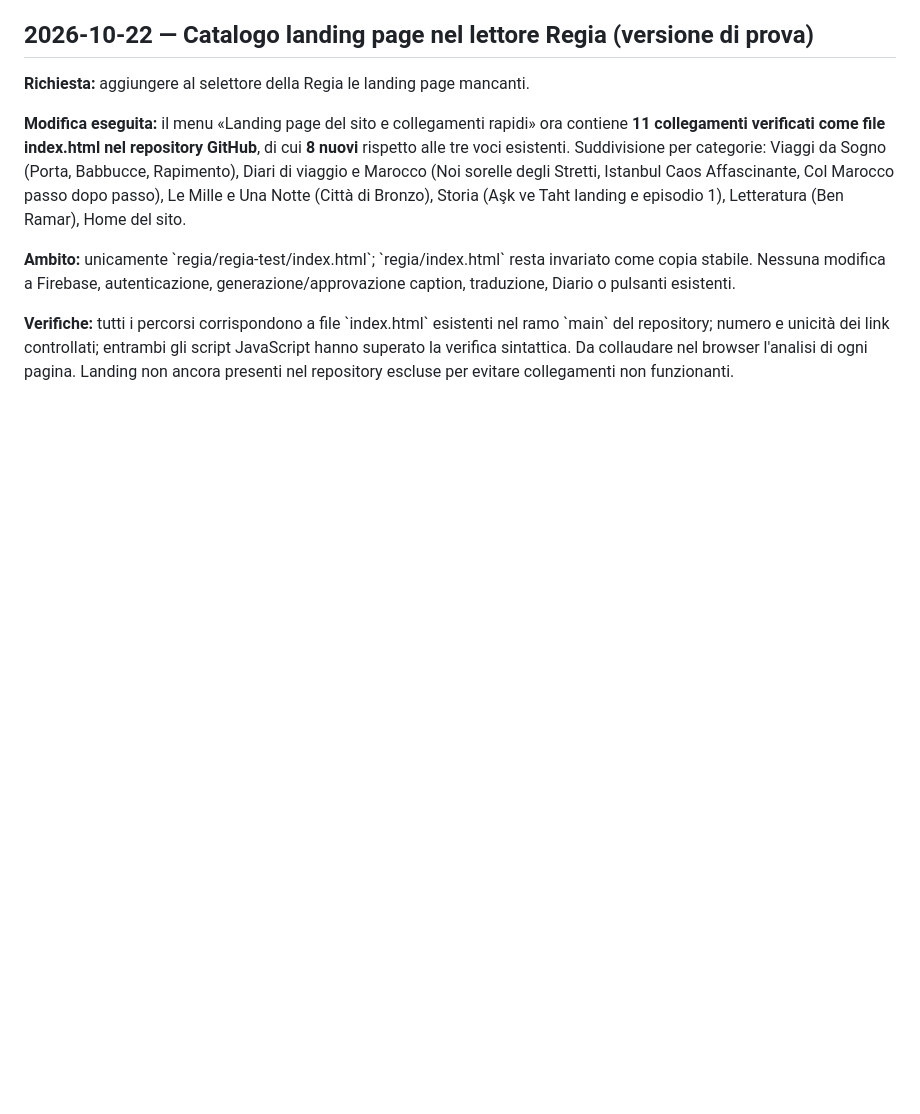
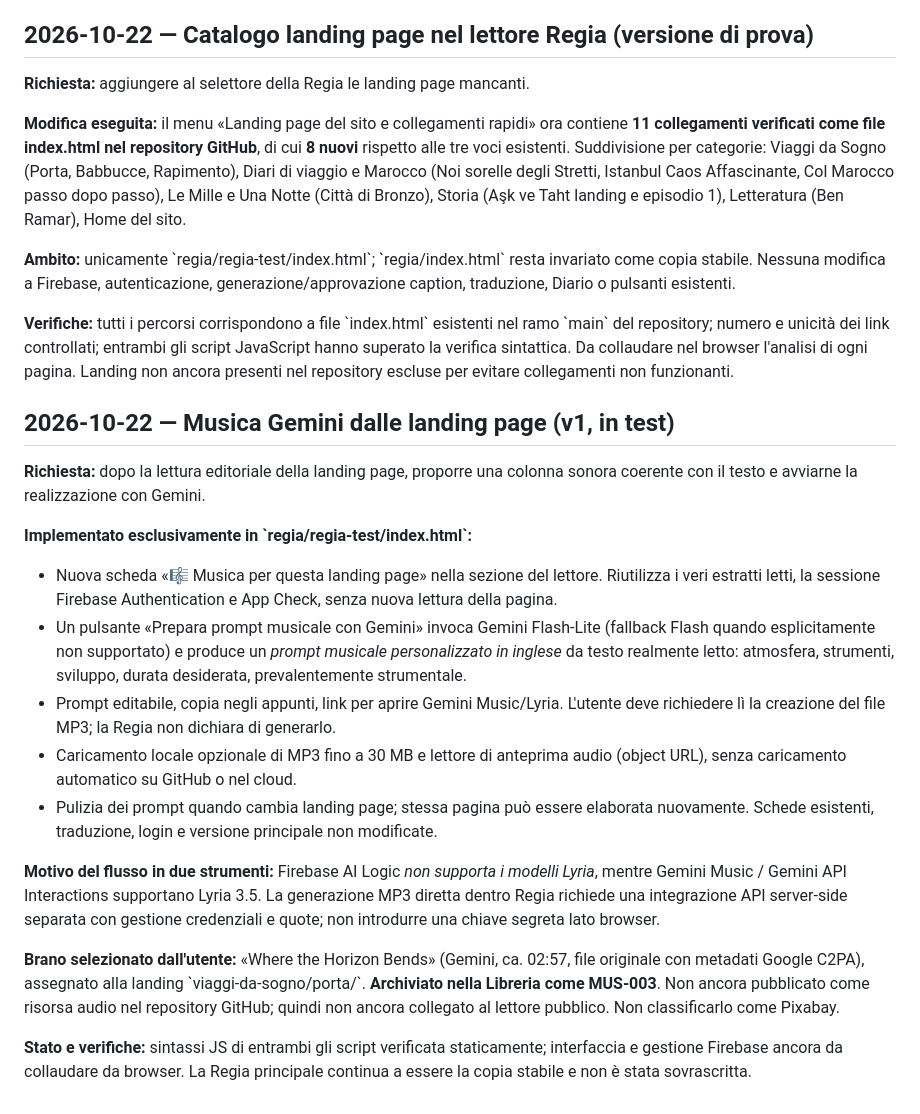
Before and after one commit to IlTappetoVolante/il-tappeto-volante, a Markdown page: regia/REGISTRO_IMPLEMENTAZIONI.md, the part around the change. Rendered like a GitHub page; blank space fills up the shorter version.

Commit message:
Regia: documenta funzione musicale Gemini Lyria e assegnazione brano Sognare una porta

```diff
--- a/regia/REGISTRO_IMPLEMENTAZIONI.md
+++ b/regia/REGISTRO_IMPLEMENTAZIONI.md
@@ -54,3 +54,21 @@
 **Ambito:** unicamente \`regia/regia-test/index.html\`; \`regia/index.html\` resta invariato come copia stabile. Nessuna modifica a Firebase, autenticazione, generazione/approvazione caption, traduzione, Diario o pulsanti esistenti.
 
 **Verifiche:** tutti i percorsi corrispondono a file \`index.html\` esistenti nel ramo \`main\` del repository; numero e unicità dei link controllati; entrambi gli script JavaScript hanno superato la verifica sintattica. Da collaudare nel browser l'analisi di ogni pagina. Landing non ancora presenti nel repository escluse per evitare collegamenti non funzionanti.
+
+
+## 2026-10-22 — Musica Gemini dalle landing page (v1, in test)
+
+**Richiesta:** dopo la lettura editoriale della landing page, proporre una colonna sonora coerente con il testo e avviarne la realizzazione con Gemini.
+
+**Implementato esclusivamente in \`regia/regia-test/index.html\`:**
+- Nuova scheda «🎼 Musica per questa landing page» nella sezione del lettore. Riutilizza i veri estratti letti, la sessione Firebase Authentication e App Check, senza nuova lettura della pagina.
+- Un pulsante «Prepara prompt musicale con Gemini» invoca Gemini Flash-Lite (fallback Flash quando esplicitamente non supportato) e produce un *prompt musicale personalizzato in inglese* da testo realmente letto: atmosfera, strumenti, sviluppo, durata desiderata, prevalentemente strumentale.
+- Prompt editabile, copia negli appunti, link per aprire Gemini Music/Lyria. L'utente deve richiedere lì la creazione del file MP3; la Regia non dichiara di generarlo.
+- Caricamento locale opzionale di MP3 fino a 30 MB e lettore di anteprima audio (object URL), senza caricamento automatico su GitHub o nel cloud.
+- Pulizia dei prompt quando cambia landing page; stessa pagina può essere elaborata nuovamente. Schede esistenti, traduzione, login e versione principale non modificate.
+
+**Motivo del flusso in due strumenti:** Firebase AI Logic *non supporta i modelli Lyria*, mentre Gemini Music / Gemini API Interactions supportano Lyria 3.5. La generazione MP3 diretta dentro Regia richiede una integrazione API server-side separata con gestione credenziali e quote; non introdurre una chiave segreta lato browser.
+
+**Brano selezionato dall'utente:** «Where the Horizon Bends» (Gemini, ca. 02:57, file originale con metadati Google C2PA), assegnato alla landing \`viaggi-da-sogno/porta/\`. **Archiviato nella Libreria come MUS-003**. Non ancora pubblicato come risorsa audio nel repository GitHub; quindi non ancora collegato al lettore pubblico. Non classificarlo come Pixabay.
+
+**Stato e verifiche:** sintassi JS di entrambi gli script verificata staticamente; interfaccia e gestione Firebase ancora da collaudare da browser. La Regia principale continua a essere la copia stabile e non è stata sovrascritta.
```
